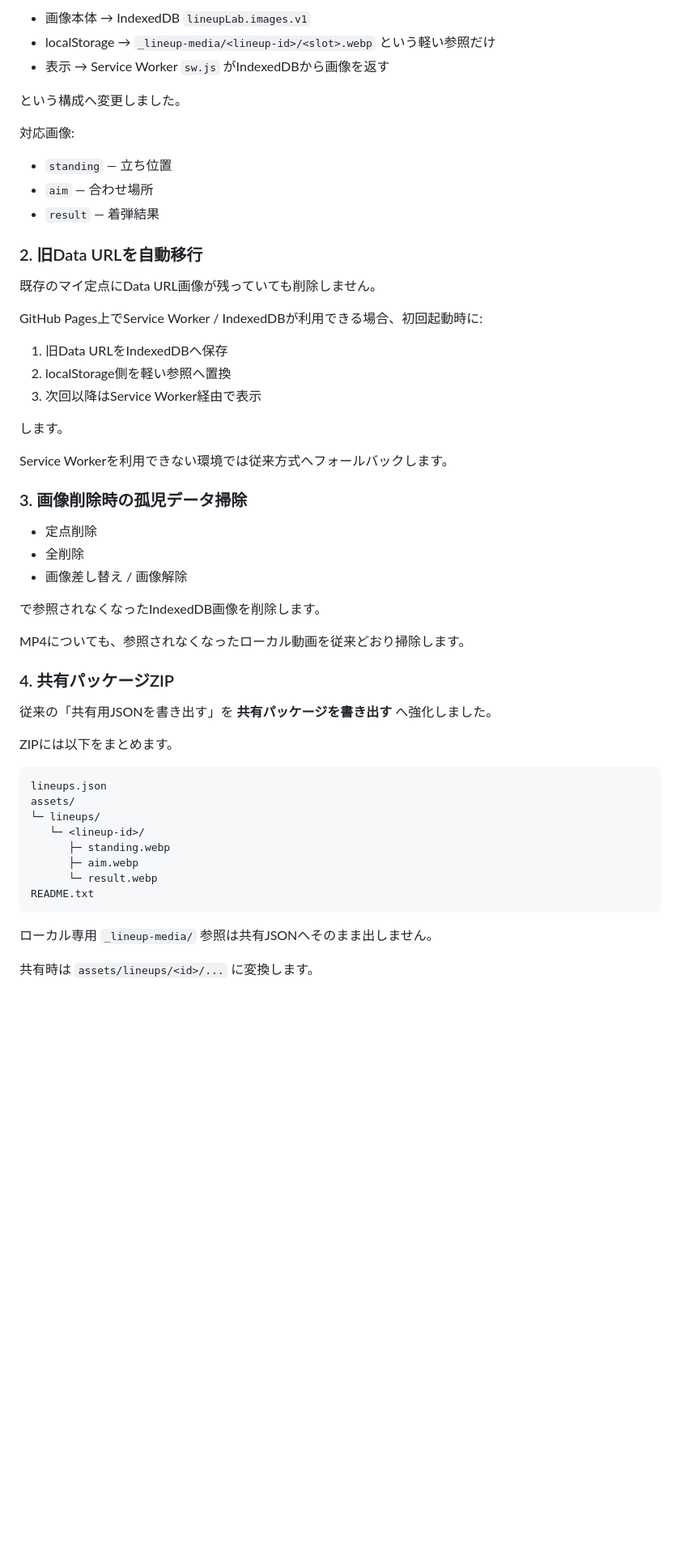
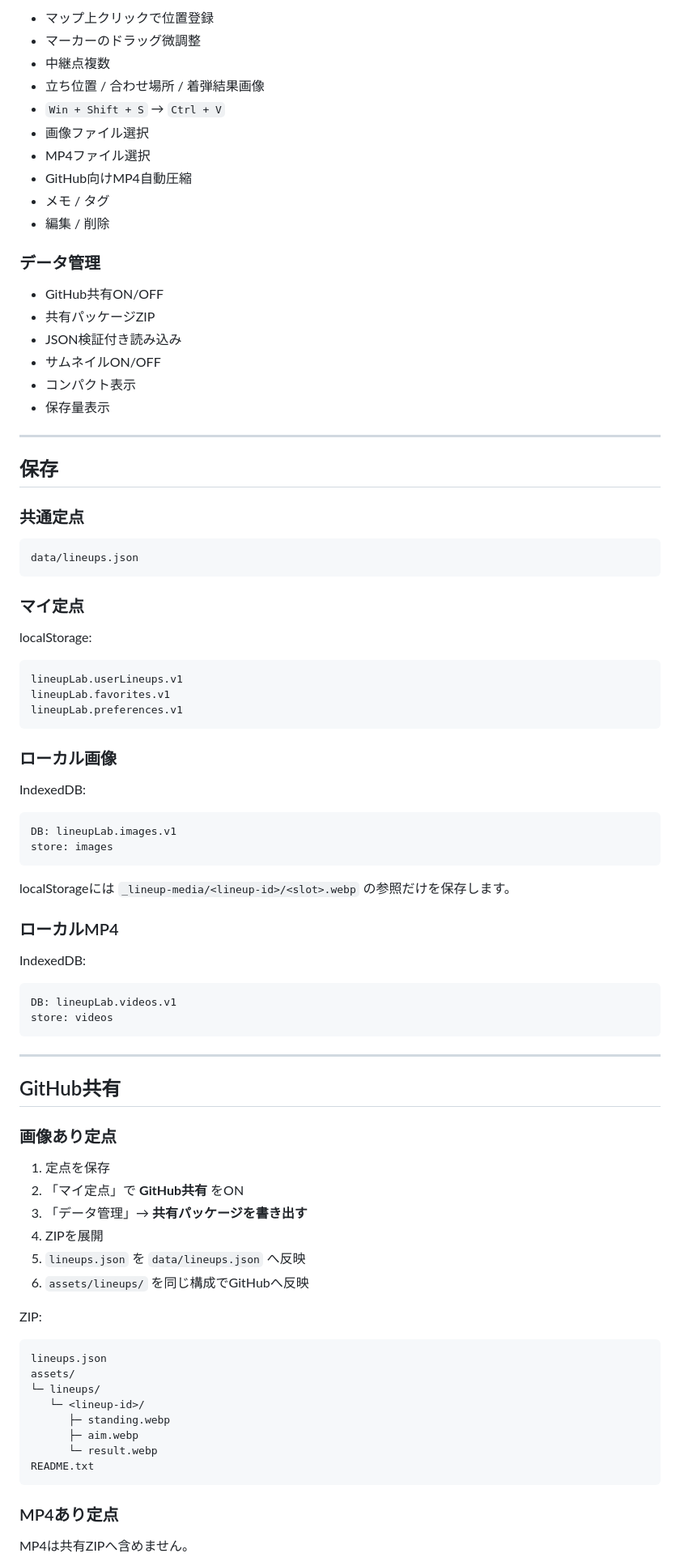
Before and after one commit to EliteMay/valo-lineup, a Markdown page: README.md, the part around one of its changes. Shown at 81% size. Drawn GitHub-style; blank space fills up the shorter version.

````diff
--- a/README.md
+++ b/README.md
@@ -27,45 +74,78 @@ v1.1では:
 
-- 画像本体 → IndexedDB `lineupLab.images.v1`
-- localStorage → `_lineup-media/<lineup-id>/<slot>.webp` という軽い参照だけ
-- 表示 → Service Worker `sw.js` がIndexedDBから画像を返す
+- マップ上クリックで位置登録
+- マーカーのドラッグ微調整
+- 中継点複数
+- 立ち位置 / 合わせ場所 / 着弾結果画像
+- `Win + Shift + S` → `Ctrl + V`
+- 画像ファイル選択
+- MP4ファイル選択
+- GitHub向けMP4自動圧縮
+- メモ / タグ
+- 編集 / 削除
 
-という構成へ変更しました。
+### データ管理
 
-対応画像:
+- GitHub共有ON/OFF
+- 共有パッケージZIP
+- JSON検証付き読み込み
+- サムネイルON/OFF
+- コンパクト表示
+- 保存量表示
 
-- `standing` — 立ち位置
-- `aim` — 合わせ場所
-- `result` — 着弾結果
+---
 
-### 2. 旧Data URLを自動移行
+## 保存
 
-既存のマイ定点にData URL画像が残っていても削除しません。
+### 共通定点
 
-GitHub Pages上でService Worker / IndexedDBが利用できる場合、初回起動時に:
+```text
+data/lineups.json
+```
 
-1. 旧Data URLをIndexedDBへ保存
-2. localStorage側を軽い参照へ置換
-3. 次回以降はService Worker経由で表示
+### マイ定点
 
-します。
+localStorage:
 
-Service Workerを利用できない環境では従来方式へフォールバックします。
+```text
+lineupLab.userLineups.v1
+lineupLab.favorites.v1
+lineupLab.preferences.v1
+```
 
-### 3. 画像削除時の孤児データ掃除
+### ローカル画像
 
-- 定点削除
-- 全削除
-- 画像差し替え / 画像解除
+IndexedDB:
 
-で参照されなくなったIndexedDB画像を削除します。
+```text
+DB: lineupLab.images.v1
+store: images
+```
 
-MP4についても、参照されなくなったローカル動画を従来どおり掃除します。
+localStorageには `_lineup-media/<lineup-id>/<slot>.webp` の参照だけを保存します。
 
-### 4. 共有パッケージZIP
+### ローカルMP4
 
-従来の「共有用JSONを書き出す」を **共有パッケージを書き出す** へ強化しました。
+IndexedDB:
 
-ZIPには以下をまとめます。
+```text
+DB: lineupLab.videos.v1
+store: videos
+```
+
+---
+
+## GitHub共有
+
+### 画像あり定点
+
+1. 定点を保存
+2. 「マイ定点」で **GitHub共有** をON
+3. 「データ管理」→ **共有パッケージを書き出す**
+4. ZIPを展開
+5. `lineups.json` を `data/lineups.json` へ反映
+6. `assets/lineups/` を同じ構成でGitHubへ反映
+
+ZIP:
 
 ```text
 lineups.json
@@ -78,7 +158,7 @@ assets/
 README.txt
 ```
 
-ローカル専用 `_lineup-media/` 参照は共有JSONへそのまま出しません。
+### MP4あり定点
 
-共有時は `assets/lineups/<id>/...` に変換します。
+MP4は共有ZIPへ含めません。
 
````
Also changed, not shown: other parts of README.md (+114 -223 lines).
